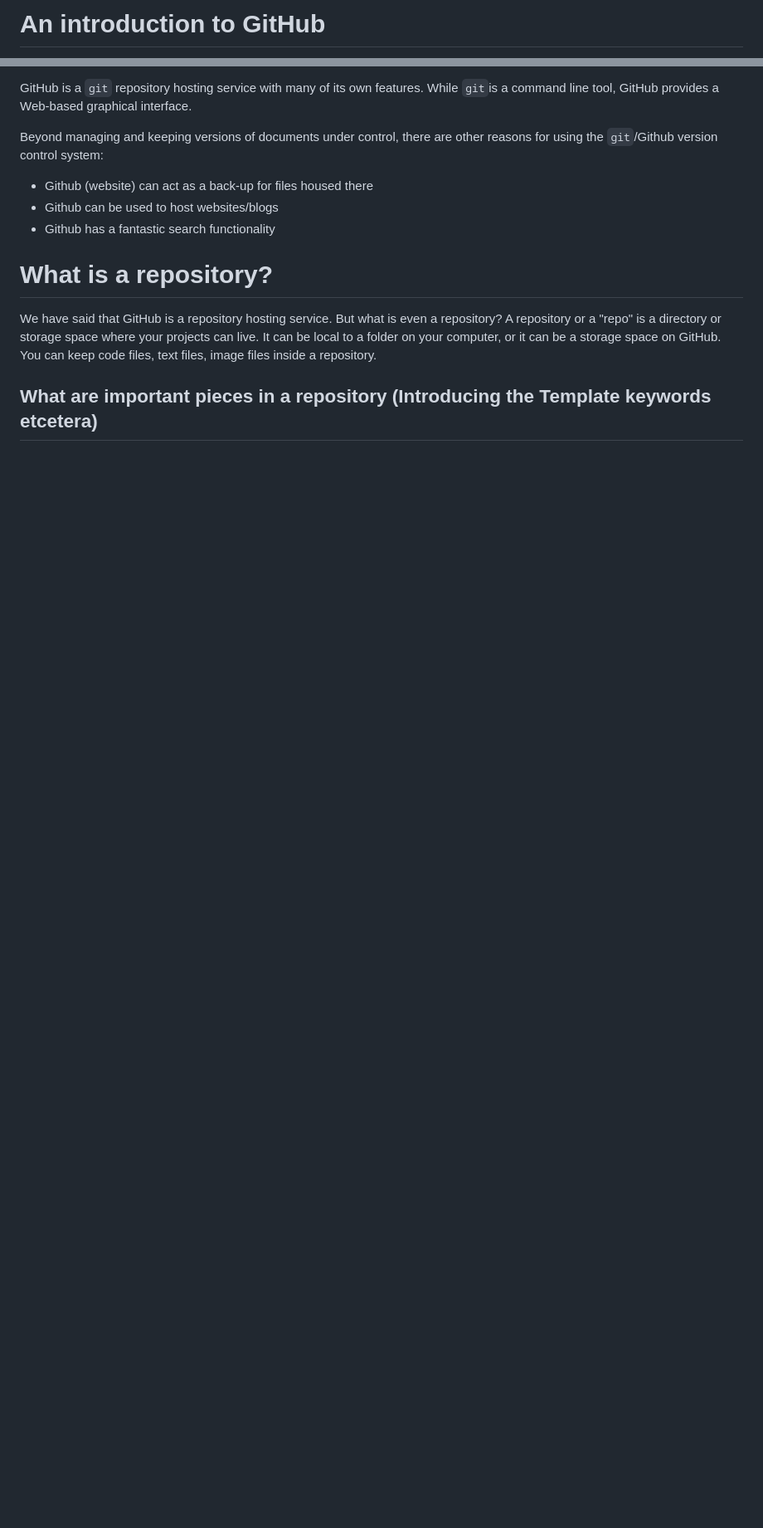
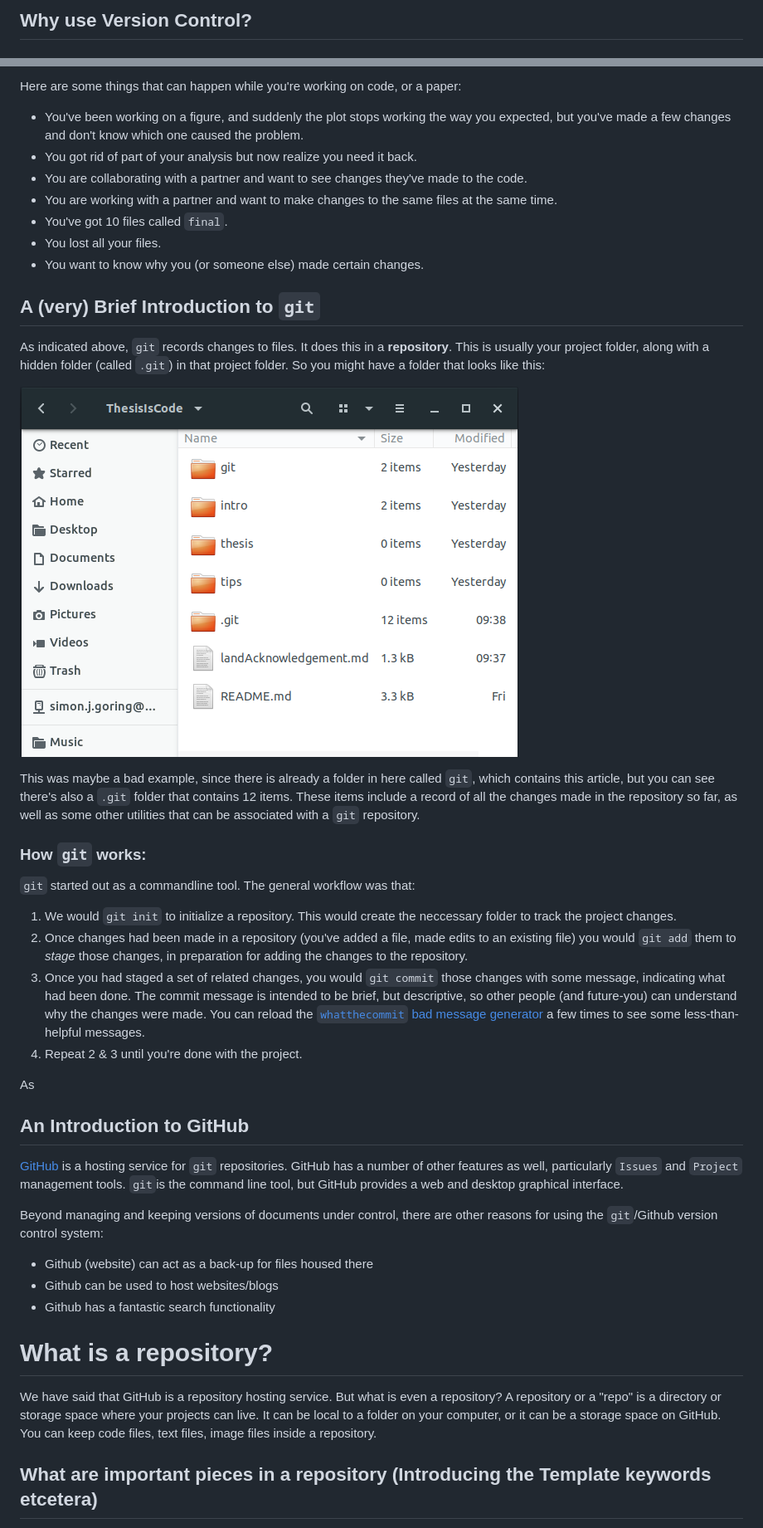
Before and after one commit to throughput-ec/ThesisIsCode, a Markdown page: git/01_VersionControl.md, 2 parts joined by grey strips. Shown: that part at 83% size. Rendered like a GitHub page; pictures changed too: images/gitRepositoryFolder.png (added); blank space fills up the shorter version.

```diff
--- a/git/01_VersionControl.md
+++ b/git/01_VersionControl.md
@@ -45,3 +51,3 @@ When we check `git` we'll see that it considers that we have deleted the line `N
 
-# An introduction to GitHub
+## Why use Version Control?
 
@@ -49,5 +55,36 @@ At the heart of [GitHub](http://github.com) is `git`. `git` is the "language" we
 
-GitHub is a `git` repository hosting service with many of its own features. While `git`is a command line tool, GitHub provides a Web-based graphical interface.
+Here are some things that can happen while you're working on code, or a paper:
+
+- You've been working on a figure, and suddenly the plot stops working the way you expected, but you've made a few changes and don't know which one caused the problem.
+- You got rid of part of your analysis but now realize you need it back.
+- You are collaborating with a partner and want to see changes they've made to the code.
+- You are working with a partner and want to make changes to the same files at the same time.
+- You've got 10 files called `final`.
+- You lost all your files.
+- You want to know why you (or someone else) made certain changes.
+
+## A (very) Brief Introduction to `git`
+
+As indicated above, `git` records changes to files. It does this in a **repository**. This is usually your project folder, along with a hidden folder (called `.git`) in that project folder. So you might have a folder that looks like this:
+
+![Image of a folder that is a tracked git repository](../images/gitRepositoryFolder.png)
+
+This was maybe a bad example, since there is already a folder in here called `git`, which contains this article, but you can see there's also a `.git` folder that contains 12 items. These items include a record of all the changes made in the repository so far, as well as some other utilities that can be associated with a `git` repository.
+
+### How `git` works:
+
+`git` started out as a commandline tool. The general workflow was that:
+
+1. We would `git init` to initialize a repository. This would create the neccessary folder to track the project changes.
+2. Once changes had been made in a repository (you've added a file, made edits to an existing file) you would `git add` them to _stage_ those changes, in preparation for adding the changes to the repository.
+3. Once you had staged a set of related changes, you would `git commit` those changes with some message, indicating what had been done. The commit message is intended to be brief, but descriptive, so other people (and future-you) can understand why the changes were made. You can reload the [`whatthecommit` bad message generator](http://whatthecommit.com/) a few times to see some less-than-helpful messages.
+4. Repeat 2 & 3 until you're done with the project.
+
+As
+
+## An Introduction to GitHub
+
+[GitHub](http://github.com) is a hosting service for `git` repositories. GitHub has a number of other features as well, particularly `Issues` and `Project` management tools. `git`is the command line tool, but GitHub provides a web and desktop graphical interface.
 
 Beyond managing and keeping versions of documents under control, there are other reasons for using the `git`/Github version control system:
 
```
Also changed, not shown: other parts of git/01_VersionControl.md (+13 -7 lines).
